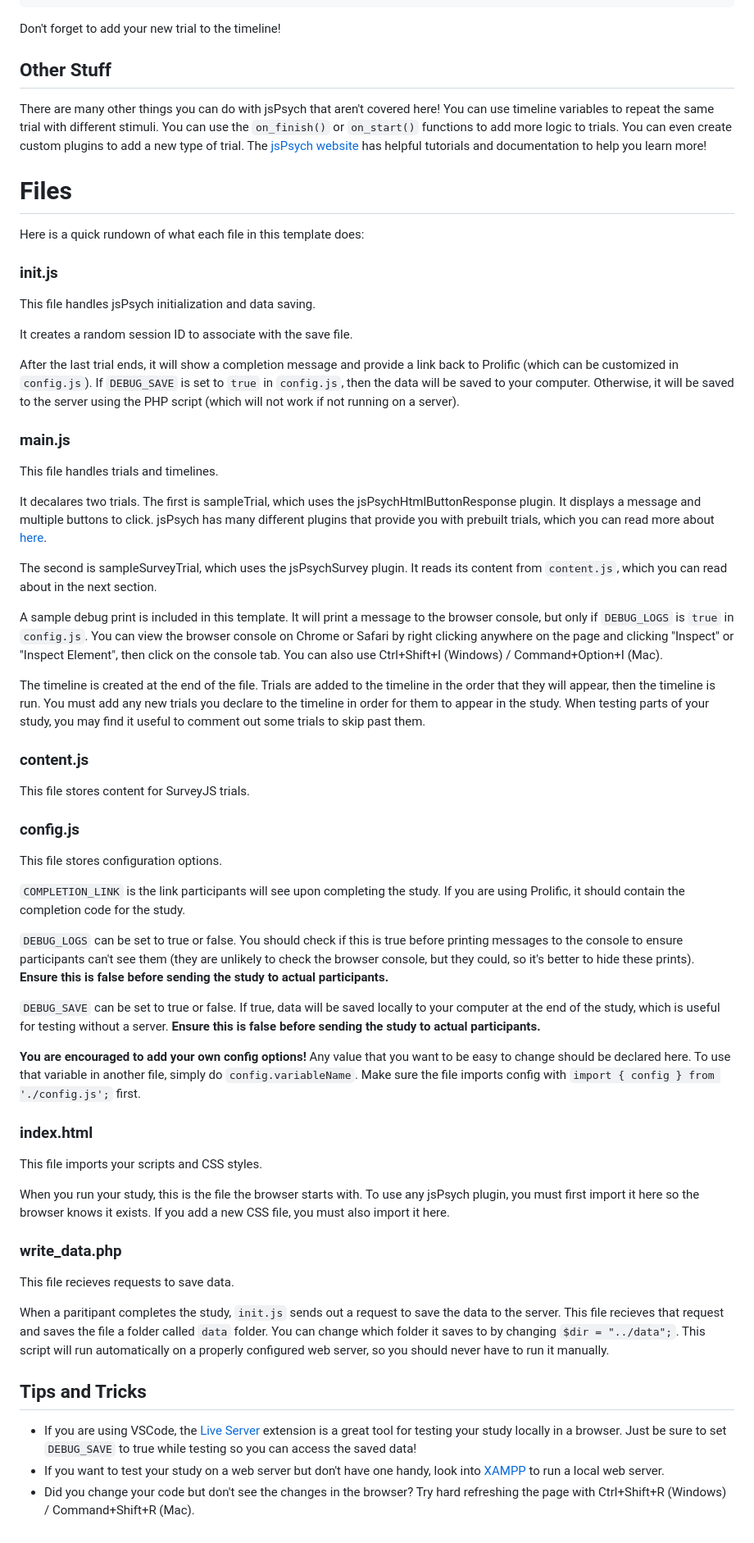
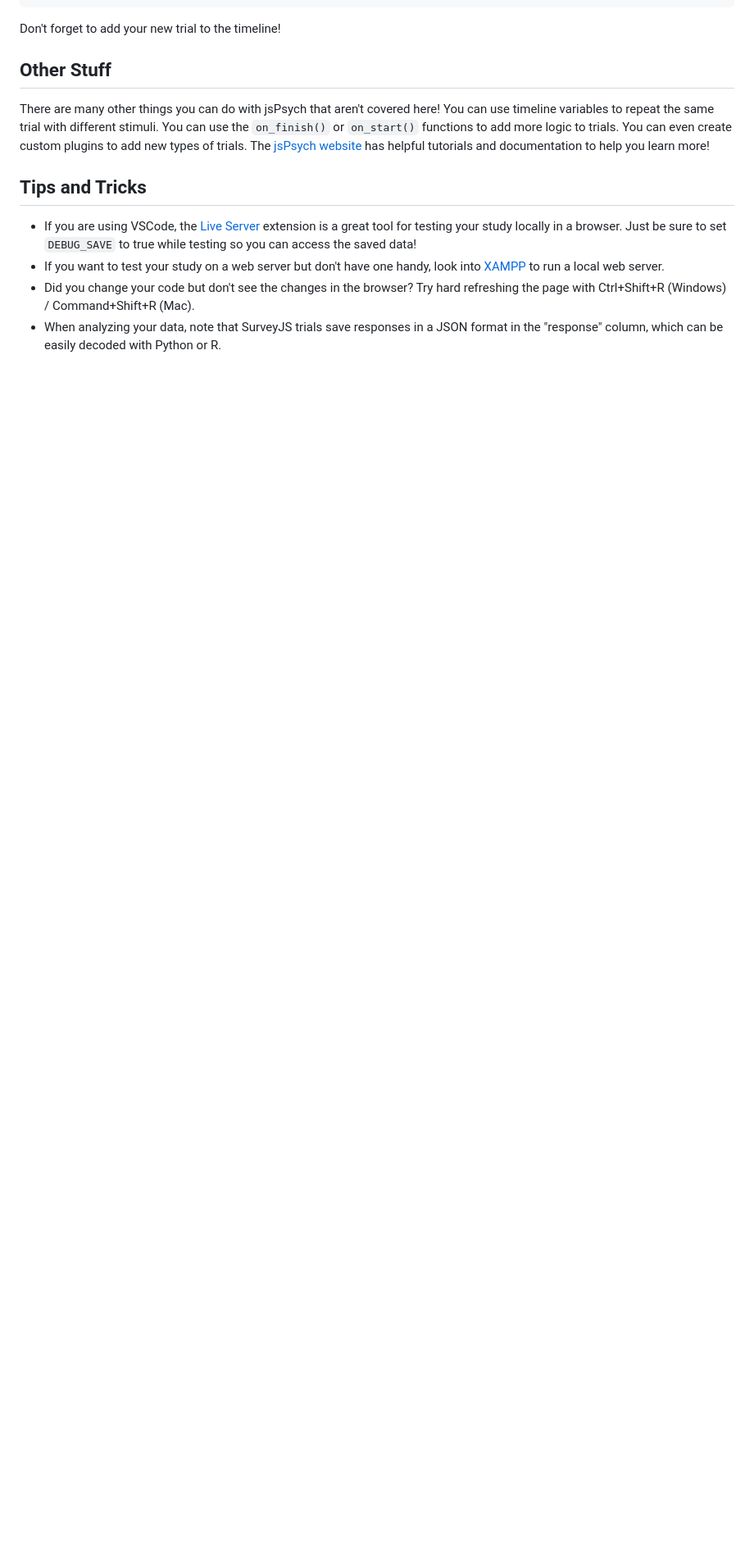
Before and after one commit to eefarry/jsPsych-v8-FreemanLab, a Markdown page: README.md, the part around one of its changes. Shown at 82% size. GitHub-like rendering; blank space fills up the shorter version.

```diff
--- a/README.md
+++ b/README.md
@@ -41,54 +64,10 @@ const sampleSurveyTrial = {
 Don't forget to add your new trial to the timeline!
 
 ## Other Stuff
-There are many other things you can do with jsPsych that aren't covered here! You can use timeline variables to repeat the same trial with different stimuli. You can use the `on_finish()` or `on_start()` functions to add more logic to trials. You can even create custom plugins to add a new type of trial. The [jsPsych website](https://www.jspsych.org/v8/) has helpful tutorials and documentation to help you learn more!
-
-# Files
-Here is a quick rundown of what each file in this template does:
-
-### init.js
-This file handles jsPsych initialization and data saving.
-
-It creates a random session ID to associate with the save file.
-
-After the last trial ends, it will show a completion message and provide a link back to Prolific (which can be customized in `config.js`). If `DEBUG_SAVE` is set to `true` in `config.js`, then the data will be saved to your computer. Otherwise, it will be saved to the server using the PHP script (which will not work if not running on a server).
-
-### main.js
-This file handles trials and timelines.
-
-It decalares two trials. The first is sampleTrial, which uses the jsPsychHtmlButtonResponse plugin. It displays a message and multiple buttons to click. jsPsych has many different plugins that provide you with prebuilt trials, which you can read more about [here](https://www.jspsych.org/v8/plugins/list-of-plugins/).
-
-The second is sampleSurveyTrial, which uses the jsPsychSurvey plugin. It reads its content from `content.js`, which you can read about in the next section.
-
-A sample debug print is included in this template. It will print a message to the browser console, but only if `DEBUG_LOGS` is `true` in `config.js`. You can view the browser console on Chrome or Safari by right clicking anywhere on the page and clicking "Inspect" or "Inspect Element", then click on the console tab. You can also use Ctrl+Shift+I (Windows) / Command+Option+I (Mac).
-
-The timeline is created at the end of the file. Trials are added to the timeline in the order that they will appear, then the timeline is run. You must add any new trials you declare to the timeline in order for them to appear in the study. When testing parts of your study, you may find it useful to comment out some trials to skip past them.
-
-### content.js
-This file stores content for SurveyJS trials.
-
-### config.js
-This file stores configuration options.
-
-`COMPLETION_LINK` is the link participants will see upon completing the study. If you are using Prolific, it should contain the completion code for the study.
-
-`DEBUG_LOGS` can be set to true or false. You should check if this is true before printing messages to the console to ensure participants can't see them (they are unlikely to check the browser console, but they could, so it's better to hide these prints). **Ensure this is false before sending the study to actual participants.**
-
-`DEBUG_SAVE` can be set to true or false. If true, data will be saved locally to your computer at the end of the study, which is useful for testing without a server. **Ensure this is false before sending the study to actual participants.**
-
-**You are encouraged to add your own config options!** Any value that you want to be easy to change should be declared here. To use that variable in another file, simply do `config.variableName`. Make sure the file imports config with `import { config } from './config.js';` first.
-
-### index.html
-This file imports your scripts and CSS styles.
-
-When you run your study, this is the file the browser starts with. To use any jsPsych plugin, you must first import it here so the browser knows it exists. If you add a new CSS file, you must also import it here.
-
-### write_data.php
-This file recieves requests to save data.
-
-When a paritipant completes the study, `init.js` sends out a request to save the data to the server. This file recieves that request and saves the file a folder called `data` folder. You can change which folder it saves to by changing `$dir = "../data";`. This script will run automatically on a properly configured web server, so you should never have to run it manually.
+There are many other things you can do with jsPsych that aren't covered here! You can use timeline variables to repeat the same trial with different stimuli. You can use the `on_finish()` or `on_start()` functions to add more logic to trials. You can even create custom plugins to add new types of trials. The [jsPsych website](https://www.jspsych.org/v8/) has helpful tutorials and documentation to help you learn more!
 
 ## Tips and Tricks
 - If you are using VSCode, the [Live Server](https://marketplace.visualstudio.com/items?itemName=ritwickdey.LiveServer) extension is a great tool for testing your study locally in a browser. Just be sure to set `DEBUG_SAVE` to true while testing so you can access the saved data!
 - If you want to test your study on a web server but don't have one handy, look into [XAMPP](https://www.apachefriends.org/download.html) to run a local web server.
 - Did you change your code but don't see the changes in the browser? Try hard refreshing the page with Ctrl+Shift+R (Windows) / Command+Shift+R (Mac).
+- When analyzing your data, note that SurveyJS trials save responses in a JSON format in the "response" column, which can be easily decoded with Python or R.
```
Also changed, not shown: other parts of README.md (+24 -1 lines).
